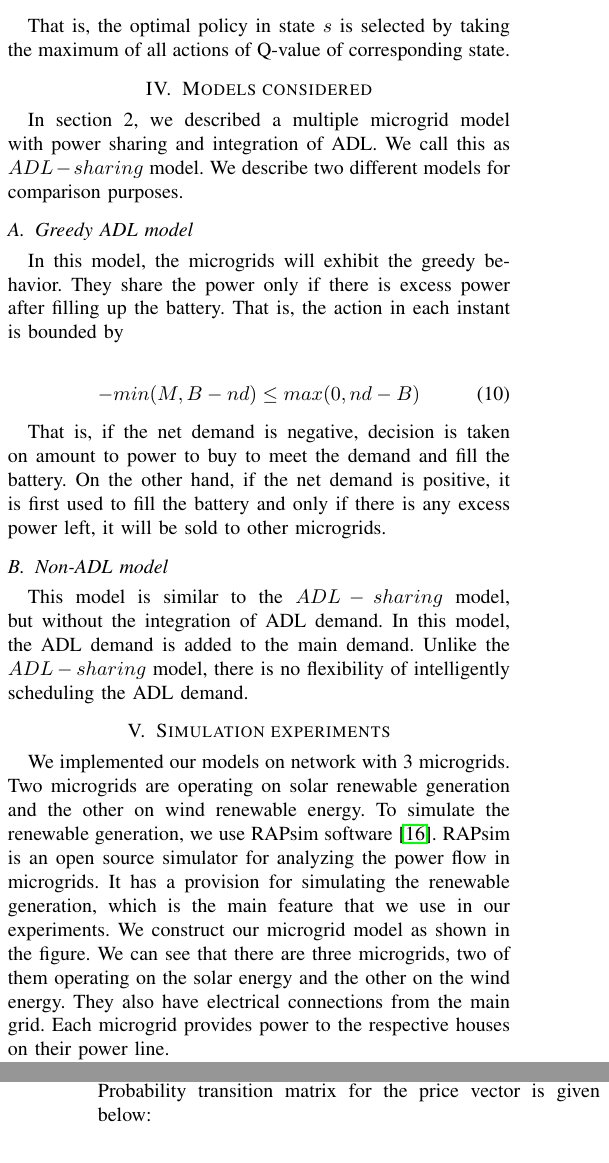
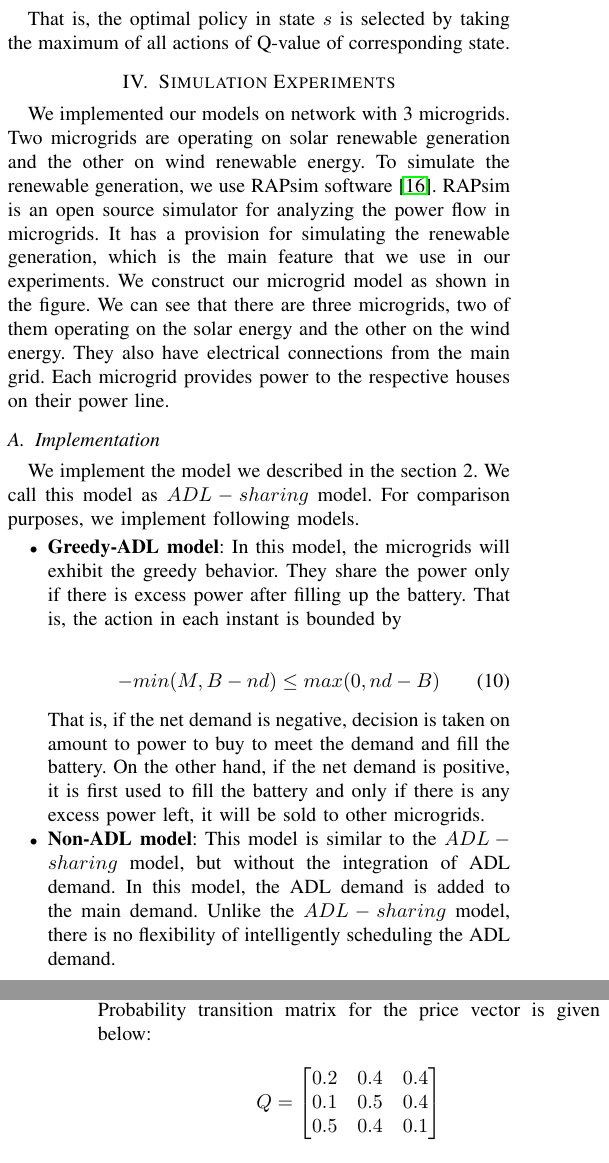
Before and after one commit to saikotireddy/PES-GM---Smart-Grid, a LaTeX paper (old-paper/main.tex, which reads old-paper/algorithm.tex, old-paper/experimental_section.tex): two parts of the columns of pages 4 and 5 of 6, joined at a grey line, cut so that both start at the same text. Compiled offline with pdfLaTeX.

Commit message:
Stylistic Modifications in Simulations

```diff
--- a/old-paper/algorithm.tex
+++ b/old-paper/algorithm.tex
@@ -20,21 +20,3 @@ Each microgrid will run the algorithm independently under convergence. Then the
 \end{align}
 
 That is, the optimal policy in state $s$ is selected by taking the maximum of all actions of Q-value of corresponding state.
-
-\section{Models considered}
-
-In section 2, we described a multiple microgrid model with power sharing and integration of ADL. We call this as $ADL-sharing$ model. We describe two different models for comparison purposes.
-
-\subsection{Greedy ADL model}
-
-In this model, the microgrids will exhibit the greedy behavior. They share the power only if there is excess power after filling up the battery. That is, the action in each instant is bounded by
-
-\begin{align}
--min(M, B - nd) \leq max(0,nd - B)
-\end{align}
-
-That is, if the net demand is negative, decision is taken on amount to power to buy to meet the demand and fill the battery. On the other hand, if the net demand is positive, it is first used to fill the battery and only if there is any excess power left, it will be sold to other microgrids.
-
-\subsection{Non-ADL model}
-
-This model is similar to the $ADL-sharing$ model, but without the integration of ADL demand. In this model, the ADL demand is added to the main demand. Unlike the $ADL-sharing$ model, there is no flexibility of intelligently scheduling the ADL demand.
--- a/old-paper/experimental_section.tex
+++ b/old-paper/experimental_section.tex
@@ -1,5 +1,24 @@
-\section{Simulation experiments}
+\section{Simulation Experiments}
 We implemented our models on network with 3 microgrids. Two microgrids are operating on solar renewable generation and the other on wind renewable energy. To simulate the renewable generation, we use RAPsim software \cite{rapsim}. RAPsim is an open source simulator for analyzing the power flow in microgrids. It has a provision for simulating the renewable generation, which is the main feature that we use in our experiments. We construct our microgrid model as shown in the figure. We can see that there are three microgrids, two of them operating on the solar energy and the other on the wind energy. They also have electrical connections from the main grid. Each microgrid provides power to the respective houses on their power line.
+
+\subsection{Implementation}
+
+We implement the model we described in the section 2. We call this model as $ADL-sharing$ model. For comparison purposes, we implement following models.
+
+\begin{itemize}
+	\item \textbf{Greedy-ADL model}: In this model, the microgrids will exhibit the greedy behavior. They share the power only if there is excess power after filling up the battery. That is, the action in each instant is bounded by
+
+	\begin{align}
+	-min(M, B - nd) \leq max(0,nd - B)
+	\end{align}
+
+	That is, if the net demand is negative, decision is taken on amount to power to buy to meet the demand and fill the battery. On the other hand, if the net demand is positive, it is first used to fill the battery and only if there is any excess power left, it will be sold to other microgrids.
+
+	\item \textbf{Non-ADL model}:  This model is similar to the $ADL-sharing$ model, but without the integration of ADL demand. In this model, the ADL demand is added to the main demand. Unlike the $ADL-sharing$ model, there is no flexibility of intelligently scheduling the ADL demand.
+
+\end{itemize}
+
+\subsection{Setup}
 
 % \begin{figure}
 %still need the trimming of figure. include when we put experimental figures
@@ -16,7 +60,17 @@ $$P_{3} = [0.5 0.5 0;0 0.5 0.5;1 0 0];$$
 
 The price values is considered to be 5, 10 and 15. The Probability transition matrix for the price vector is given below:
 
-$$ P2 = [0.2 0.4 0.4;0.1 0.5 0.4;0.5 0.4 0.1];$$
+
+
+\[
+Q=
+\begin{bmatrix}
+0.2 & 0.4 & 0.4 \\
+0.1 & 0.5 & 0.4 \\
+0.5 & 0.4 & 0.1
+\end{bmatrix}
+\]
+
 
 Maximum size of battery and maximum renewable power generated is taken to be 8 units. The maximum power that a microgrid can obtain from the main grid is set to 10 units.
 
```
Also changed, not shown: old-paper/main.pdf, old-paper/experimental_section.tex (37 more changed lines), 4 other files.
